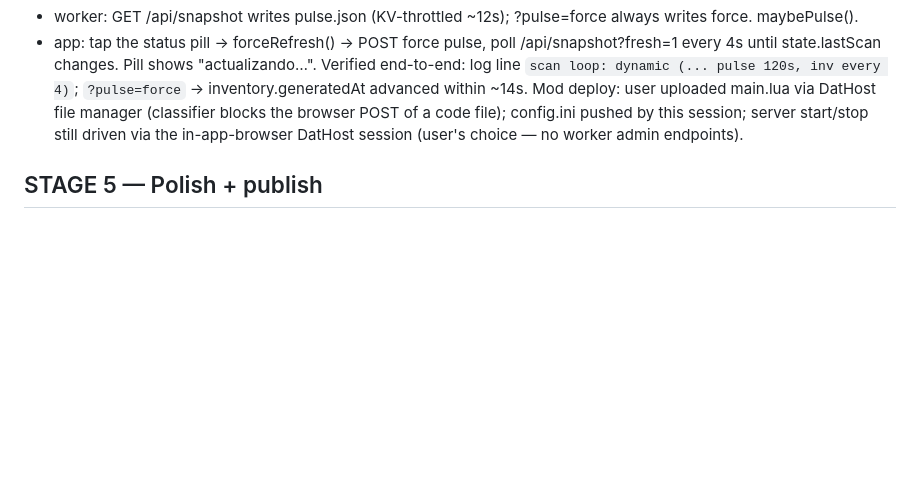
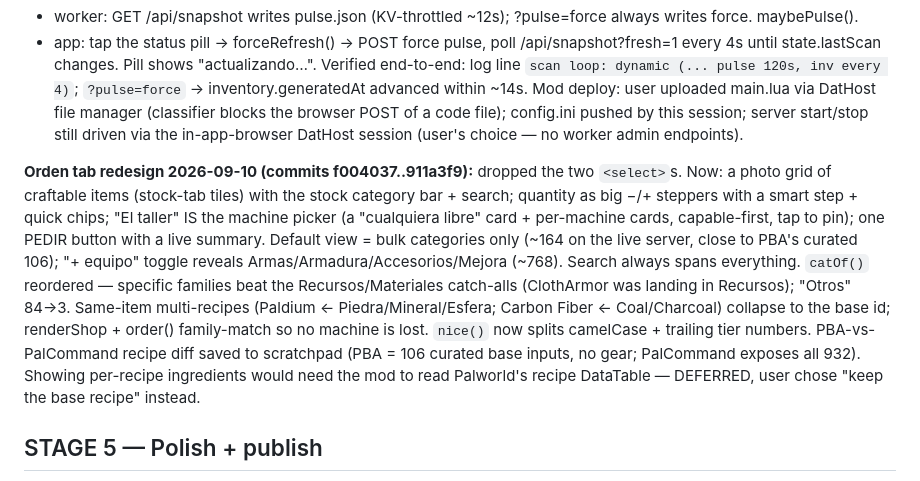
Before and after one commit to marcosln/pal-command, a Markdown page: notes/ROADMAP.md, the part around the change. Drawn GitHub-style; blank space fills up the shorter version.

Commit message:
roadmap: Orden tab redesign + recipe filtering
Co-Authored-By: Claude Sonnet 5 <noreply@anthropic.com>

```diff
--- a/notes/ROADMAP.md
+++ b/notes/ROADMAP.md
@@ -204,6 +204,23 @@ the browser POST of a code file); config.ini pushed by this session; server
 start/stop still driven via the in-app-browser DatHost session (user's choice —
 no worker admin endpoints).
 
+**Orden tab redesign 2026-09-10 (commits f004037..911a3f9):** dropped the two
+`<select>`s. Now: a photo grid of craftable items (stock-tab tiles) with the
+stock category bar + search; quantity as big −/+ steppers with a smart step +
+quick chips; "El taller" IS the machine picker (a "cualquiera libre" card +
+per-machine cards, capable-first, tap to pin); one PEDIR button with a live
+summary. Default view = bulk categories only (~164 on the live server, close to
+PBA's curated 106); "+ equipo" toggle reveals Armas/Armadura/Accesorios/Mejora
+(~768). Search always spans everything. `catOf()` reordered — specific families
+beat the Recursos/Materiales catch-alls (ClothArmor was landing in Recursos);
+"Otros" 84→3. Same-item multi-recipes (Paldium ← Piedra/Mineral/Esfera; Carbon
+Fiber ← Coal/Charcoal) collapse to the base id; renderShop + order() family-match
+so no machine is lost. `nice()` now splits camelCase + trailing tier numbers.
+PBA-vs-PalCommand recipe diff saved to scratchpad (PBA = 106 curated base
+inputs, no gear; PalCommand exposes all 932). Showing per-recipe ingredients
+would need the mod to read Palworld's recipe DataTable — DEFERRED, user chose
+"keep the base recipe" instead.
+
 ## STAGE 5 — Polish + publish
 
 **Distribution plan (user, 2026-09-09):** PWA-first the whole way; the App Store IS
```
